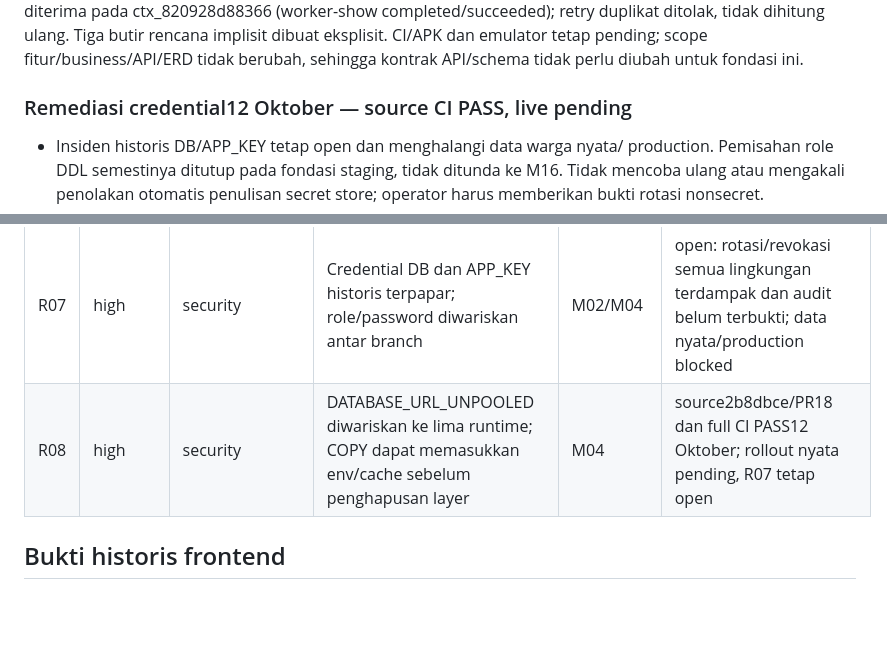
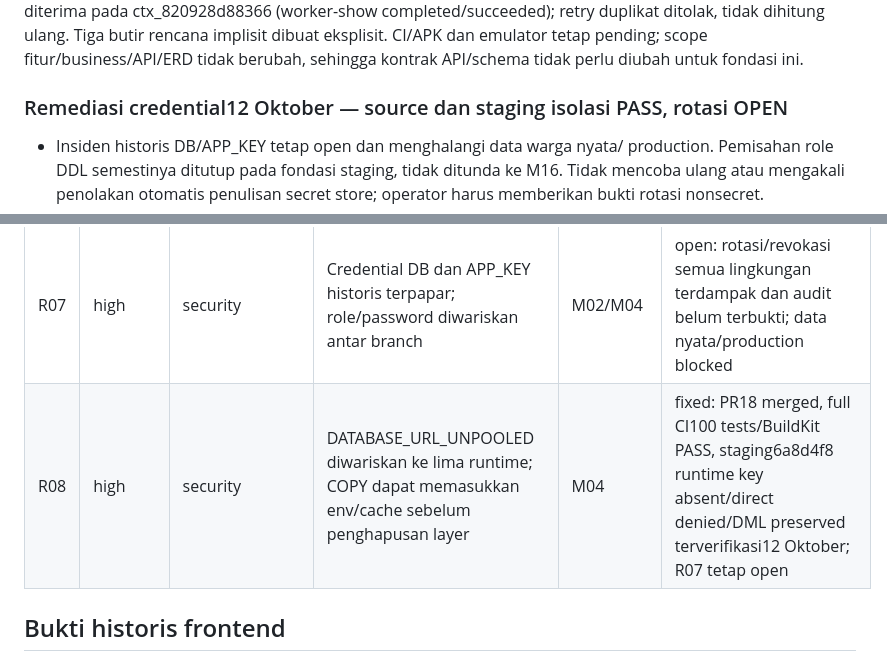
Before and after one commit to morrispes5/RT-05-TAKEDA, a Markdown page: docs/PROGRESS.md, 2 parts joined by grey strips. Rendered like a GitHub page; blank space fills up the shorter version.

```diff
--- a/docs/PROGRESS.md
+++ b/docs/PROGRESS.md
@@ -369,7 +371,7 @@ Tiga butir rencana implisit dibuat eksplisit. CI/APK dan emulator tetap pending;
 scope fitur/business/API/ERD tidak berubah, sehingga kontrak API/schema tidak
 perlu diubah untuk fondasi ini.
 
-### Remediasi credential12 Oktober — source CI PASS, live pending
+### Remediasi credential12 Oktober — source dan staging isolasi PASS, rotasi OPEN
 
 - Insiden historis DB/APP_KEY tetap open dan menghalangi data warga nyata/
   production. Pemisahan role DDL semestinya ditutup pada fondasi staging,
@@ -479,7 +516,7 @@ Selesaikan perubahan pengguna dengan hati-hati; tidak reset/force-push.
 | R05 | high | database | pdo_pgsql named prepares + pooler Neon → transaksi gugur 25P02 pada tulis pertama | M02 | fixed (ADR14), terverifikasi di Neon pooled |
 | R06 | medium | dev env | Docker Desktop tidak jalan: WSL2 belum terpasang (Windows Home) | M02/M03 | accepted limitation ADR19: build Docker/Postgres/Redis di CI, runtime staging di VPS; tidak perlu instalasi Docker/WSL lokal untuk gate ini |
 | R07 | high | security | Credential DB dan APP_KEY historis terpapar; role/password diwariskan antar branch | M02/M04 | open: rotasi/revokasi semua lingkungan terdampak dan audit belum terbukti; data nyata/production blocked |
-| R08 | high | security | DATABASE_URL_UNPOOLED diwariskan ke lima runtime; COPY dapat memasukkan env/cache sebelum penghapusan layer | M04 | source2b8dbce/PR18 dan full CI PASS12 Oktober; rollout nyata pending, R07 tetap open |
+| R08 | high | security | DATABASE_URL_UNPOOLED diwariskan ke lima runtime; COPY dapat memasukkan env/cache sebelum penghapusan layer | M04 | fixed: PR18 merged, full CI100 tests/BuildKit PASS, staging6a8d4f8 runtime key absent/direct denied/DML preserved terverifikasi12 Oktober; R07 tetap open |
 
 ## Bukti historis frontend
 
```
Also changed, not shown: other parts of docs/PROGRESS.md (+40 -3 lines), docs/COORDINATION.md (+6 -4 lines).
